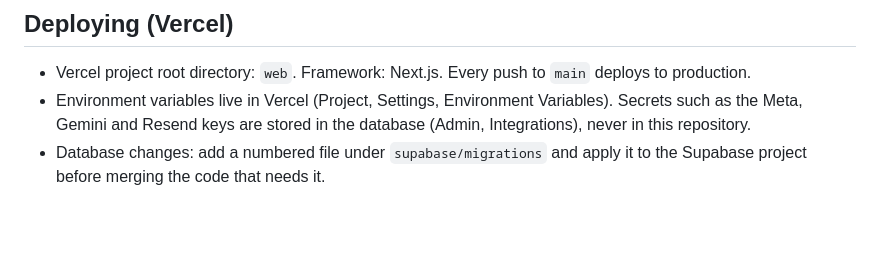
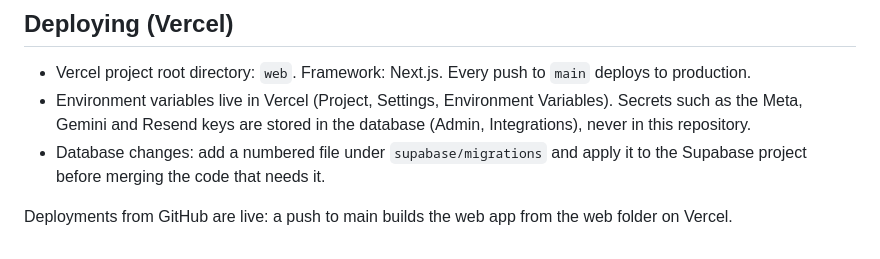
Before and after one commit to Akshat-Gurnani/relive-crm, a Markdown page: README.md, the part around the change. GitHub-like rendering; blank space fills up the shorter version.

Commit message:
Note in README that GitHub deployments are live
Co-Authored-By: Claude Sonnet 5.5 <noreply@anthropic.com>
Claude-Session: https://claude.ai/code/session_01VmjJ4nsWFAKhKdxJqoLjsT

```diff
--- a/README.md
+++ b/README.md
@@ -43,3 +43,5 @@ Data lives in `~/.relive-crm-local`. This stack is for testing only; production
 - Vercel project root directory: `web`. Framework: Next.js. Every push to `main` deploys to production.
 - Environment variables live in Vercel (Project, Settings, Environment Variables). Secrets such as the Meta, Gemini and Resend keys are stored in the database (Admin, Integrations), never in this repository.
 - Database changes: add a numbered file under `supabase/migrations` and apply it to the Supabase project before merging the code that needs it.
+
+Deployments from GitHub are live: a push to main builds the web app from the web folder on Vercel.
```
